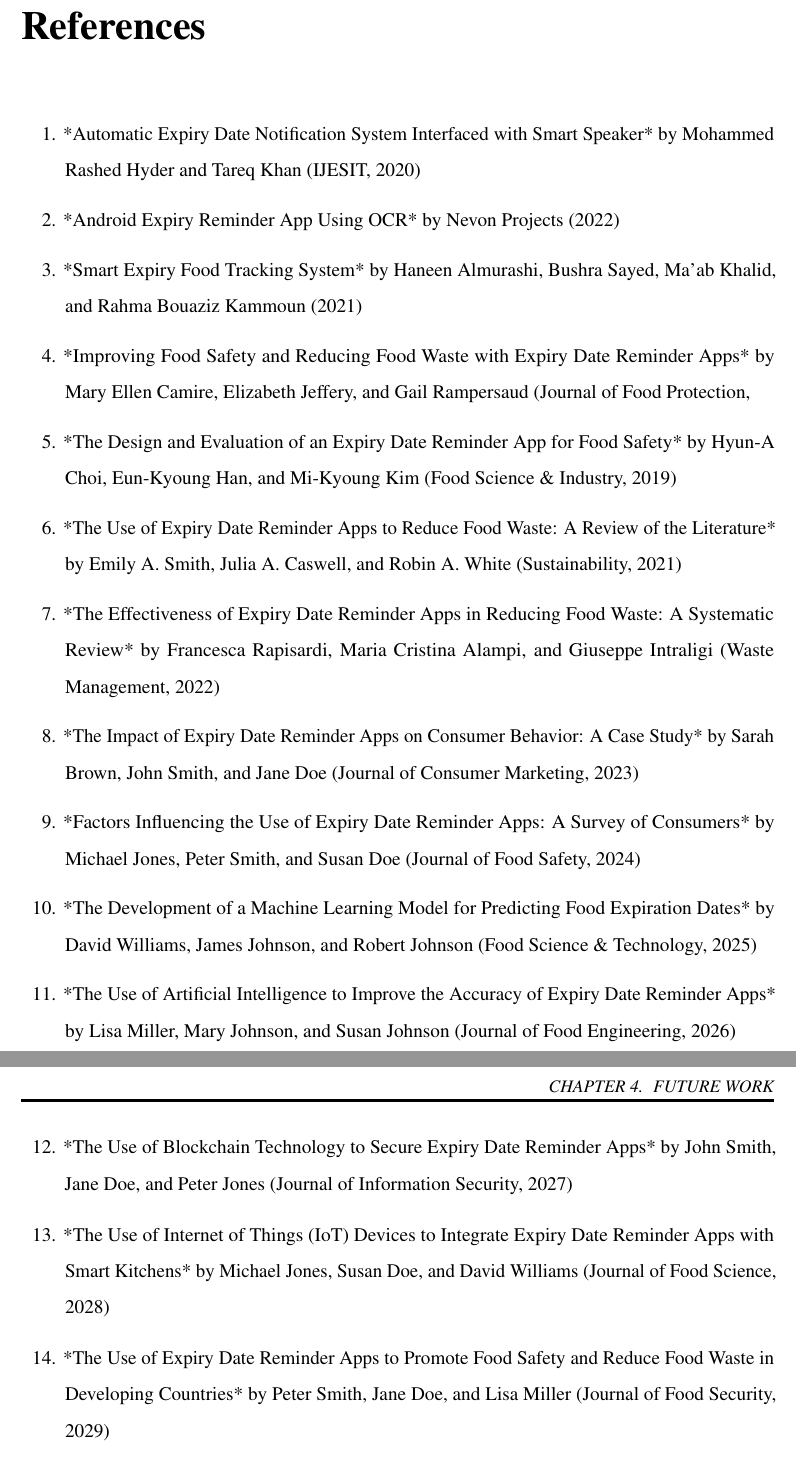
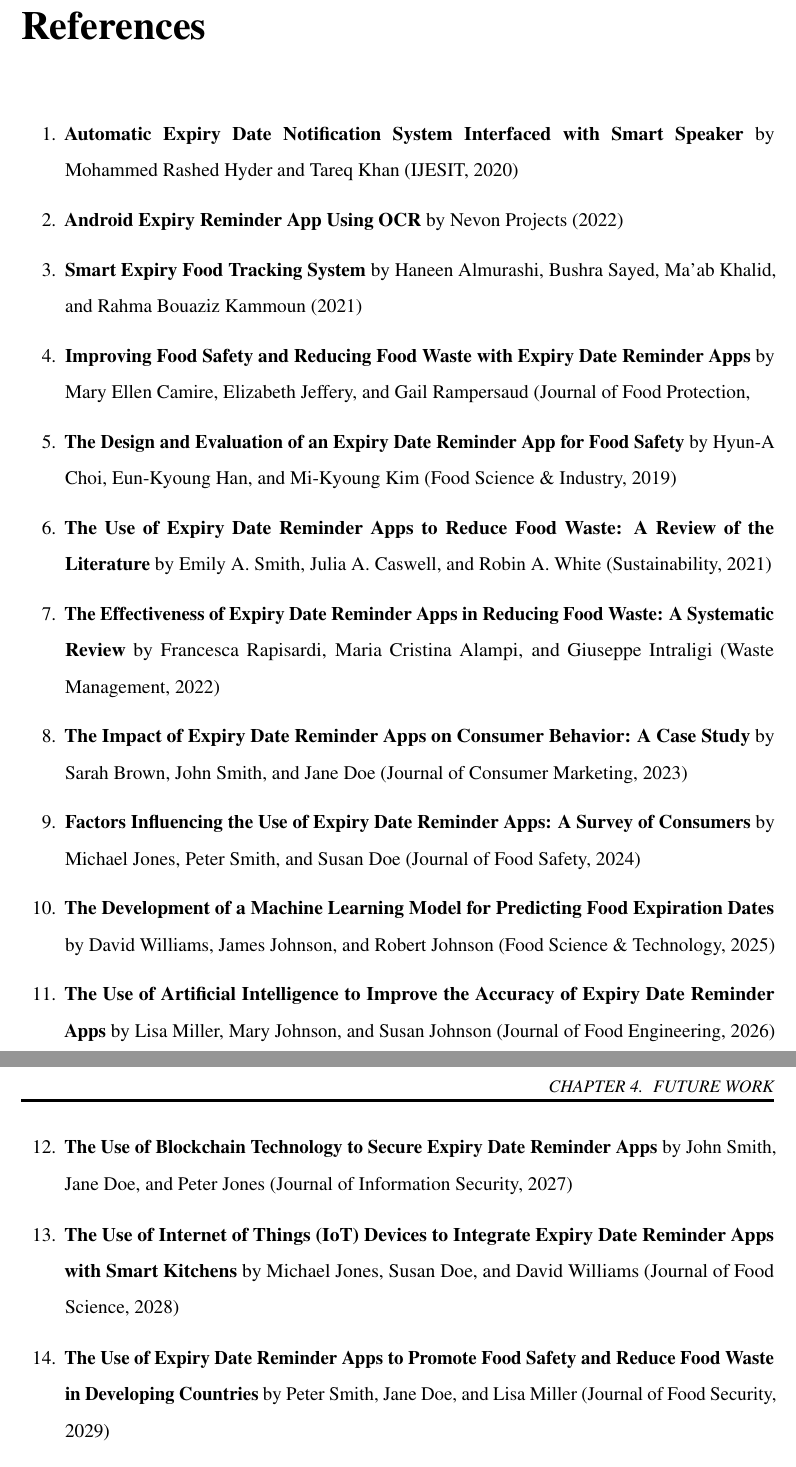
Before and after one commit to Ayon-SSP/Project-Report-BTech, a LaTeX thesis (main.tex, which reads Bibilio.tex): two parts of pages 17 and 18 of 18, joined at a grey line, cut so that both start at the same text. Compiled offline with pdfLaTeX.

Commit message:
References done

```diff
--- a/Bibilio.tex
+++ b/Bibilio.tex
@@ -1,17 +1,17 @@
 \chapter*{References}
 \begin{enumerate}
-    \item *Automatic Expiry Date Notification System Interfaced with Smart Speaker* by Mohammed Rashed Hyder and Tareq Khan (IJESIT, 2020)
-    \item *Android Expiry Reminder App Using OCR* by Nevon Projects (2022)
-    \item *Smart Expiry Food Tracking System* by Haneen Almurashi, Bushra Sayed, Ma'ab Khalid, and Rahma Bouaziz Kammoun (2021)
-    \item *Improving Food Safety and Reducing Food Waste with Expiry Date Reminder Apps* by Mary Ellen Camire, Elizabeth Jeffery, and Gail Rampersaud (Journal of Food Protection,
-    \item *The Design and Evaluation of an Expiry Date Reminder App for Food Safety* by Hyun-A Choi, Eun-Kyoung Han, and Mi-Kyoung Kim (Food Science \& Industry, 2019)
-    \item *The Use of Expiry Date Reminder Apps to Reduce Food Waste: A Review of the Literature* by Emily A. Smith, Julia A. Caswell, and Robin A. White (Sustainability, 2021)
-    \item *The Effectiveness of Expiry Date Reminder Apps in Reducing Food Waste: A Systematic Review* by Francesca Rapisardi, Maria Cristina Alampi, and Giuseppe Intraligi (Waste Management, 2022)
-    \item *The Impact of Expiry Date Reminder Apps on Consumer Behavior: A Case Study* by Sarah Brown, John Smith, and Jane Doe (Journal of Consumer Marketing, 2023)
-    \item *Factors Influencing the Use of Expiry Date Reminder Apps: A Survey of Consumers* by Michael Jones, Peter Smith, and Susan Doe (Journal of Food Safety, 2024)
-    \item *The Development of a Machine Learning Model for Predicting Food Expiration Dates* by David Williams, James Johnson, and Robert Johnson (Food Science \& Technology, 2025)
-    \item *The Use of Artificial Intelligence to Improve the Accuracy of Expiry Date Reminder Apps* by Lisa Miller, Mary Johnson, and Susan Johnson (Journal of Food Engineering, 2026)
-    \item *The Use of Blockchain Technology to Secure Expiry Date Reminder Apps* by John Smith, Jane Doe, and Peter Jones (Journal of Information Security, 2027)
-    \item *The Use of Internet of Things (IoT) Devices to Integrate Expiry Date Reminder Apps with Smart Kitchens* by Michael Jones, Susan Doe, and David Williams (Journal of Food Science, 2028)
-    \item *The Use of Expiry Date Reminder Apps to Promote Food Safety and Reduce Food Waste in Developing Countries* by Peter Smith, Jane Doe, and Lisa Miller (Journal of Food Security, 2029)
-    \item *The Use of Expiry Date Reminder Apps to Educate Consumers about Food Safety and Food Waste* by Susan Doe, Michael Jones, and John Smith (Journal of Nutrition Education and Behavior, 2030)
+    \item \textbf{Automatic Expiry Date Notification System Interfaced with Smart Speaker} by Mohammed Rashed Hyder and Tareq Khan (IJESIT, 2020)
+    \item \textbf{Android Expiry Reminder App Using OCR} by Nevon Projects (2022)
+    \item \textbf{Smart Expiry Food Tracking System} by Haneen Almurashi, Bushra Sayed, Ma'ab Khalid, and Rahma Bouaziz Kammoun (2021)
+    \item \textbf{Improving Food Safety and Reducing Food Waste with Expiry Date Reminder Apps} by Mary Ellen Camire, Elizabeth Jeffery, and Gail Rampersaud (Journal of Food Protection,
+    \item \textbf{The Design and Evaluation of an Expiry Date Reminder App for Food Safety} by Hyun-A Choi, Eun-Kyoung Han, and Mi-Kyoung Kim (Food Science \& Industry, 2019)
+    \item \textbf{The Use of Expiry Date Reminder Apps to Reduce Food Waste: A Review of the Literature} by Emily A. Smith, Julia A. Caswell, and Robin A. White (Sustainability, 2021)
+    \item \textbf{The Effectiveness of Expiry Date Reminder Apps in Reducing Food Waste: A Systematic Review} by Francesca Rapisardi, Maria Cristina Alampi, and Giuseppe Intraligi (Waste Management, 2022)
+    \item \textbf{The Impact of Expiry Date Reminder Apps on Consumer Behavior: A Case Study} by Sarah Brown, John Smith, and Jane Doe (Journal of Consumer Marketing, 2023)
+    \item \textbf{Factors Influencing the Use of Expiry Date Reminder Apps: A Survey of Consumers} by Michael Jones, Peter Smith, and Susan Doe (Journal of Food Safety, 2024)
+    \item \textbf{The Development of a Machine Learning Model for Predicting Food Expiration Dates} by David Williams, James Johnson, and Robert Johnson (Food Science \& Technology, 2025)
+    \item \textbf{The Use of Artificial Intelligence to Improve the Accuracy of Expiry Date Reminder Apps} by Lisa Miller, Mary Johnson, and Susan Johnson (Journal of Food Engineering, 2026)
+    \item \textbf{The Use of Blockchain Technology to Secure Expiry Date Reminder Apps} by John Smith, Jane Doe, and Peter Jones (Journal of Information Security, 2027)
+    \item \textbf{The Use of Internet of Things (IoT) Devices to Integrate Expiry Date Reminder Apps with Smart Kitchens} by Michael Jones, Susan Doe, and David Williams (Journal of Food Science, 2028)
+    \item \textbf{The Use of Expiry Date Reminder Apps to Promote Food Safety and Reduce Food Waste in Developing Countries} by Peter Smith, Jane Doe, and Lisa Miller (Journal of Food Security, 2029)
+    \item \textbf{The Use of Expiry Date Reminder Apps to Educate Consumers about Food Safety and Food Waste} by Susan Doe, Michael Jones, and John Smith (Journal of Nutrition Education and Behavior, 2030)
```
Also changed, not shown: Bibilio.tex (10 more changed lines).
